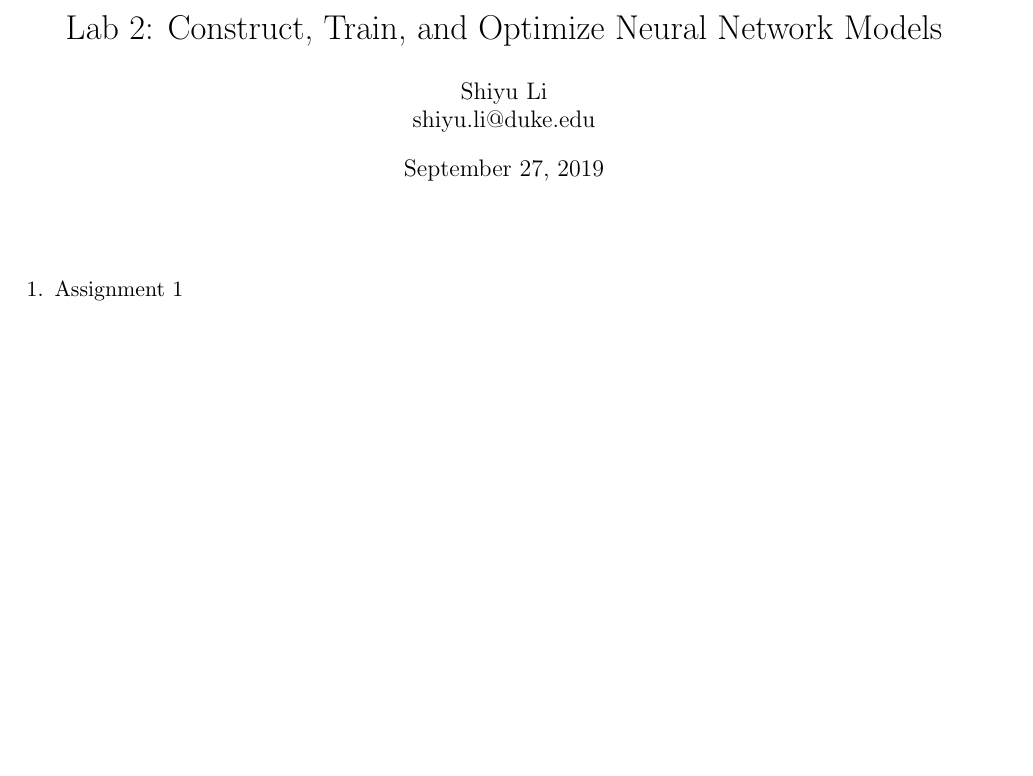
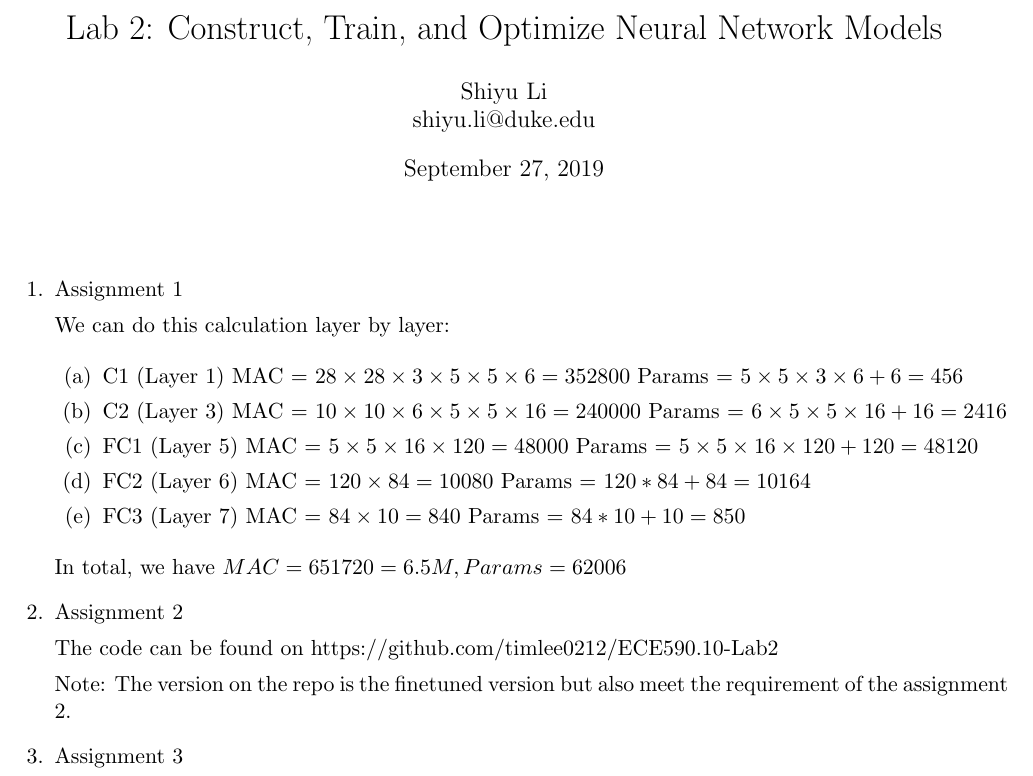
Before and after one commit to timlee0212/ECE590.10-Lab2, a LaTeX document (report/main.tex): part of the page, cut so that both start at the same text, the shorter picture padded with empty space. Compiled offline with pdfLaTeX.

Commit message:
Updates from Overleaf

```diff
--- a/report/main.tex
+++ b/report/main.tex
@@ -27,6 +27,40 @@
 \item
 Assignment 1
 
+We can do this calculation layer by layer:
+
+\begin{enumerate}
+    \item C1 (Layer 1)
+        MAC = $28\times 28 \times 3 \times 5 \times 5 \times 6 = 352800$
+        Params = $5\times 5\times 3 \times 6 + 6  = 456$
+    \item C2 (Layer 3)
+        MAC = $10\times 10 \times 6 \times 5 \times 5 \times 16 = 240000$
+        Params = $6\times 5 \times 5 \times 16 + 16 = 2416$
+    \item FC1 (Layer 5)
+        MAC = $5\times 5\times 16 \times 120 = 48000$
+        Params = $5\times 5\times 16 \times 120 + 120 = 48120$
+
+    \item FC2 (Layer 6)
+        MAC = $120 \times 84 = 10080$
+        Params = $120*84 + 84 = 10164$
+
+    \item FC3 (Layer 7)
+        MAC = $84 \times 10 = 840$
+        Params = $84 * 10 + 10 = 850$
+
+\end{enumerate}
+
+In total, we have $MAC = 651720 = 6.5M, Params= 62006$
+
+\item
+Assignment 2
+
+The code can be found on https://github.com/timlee0212/ECE590.10-Lab2
+
+Note: The version on the repo is the finetuned version but also meet the requirement of the assignment 2.
+
+\item
+Assignment 3
 
 \end{enumerate}
 
```
